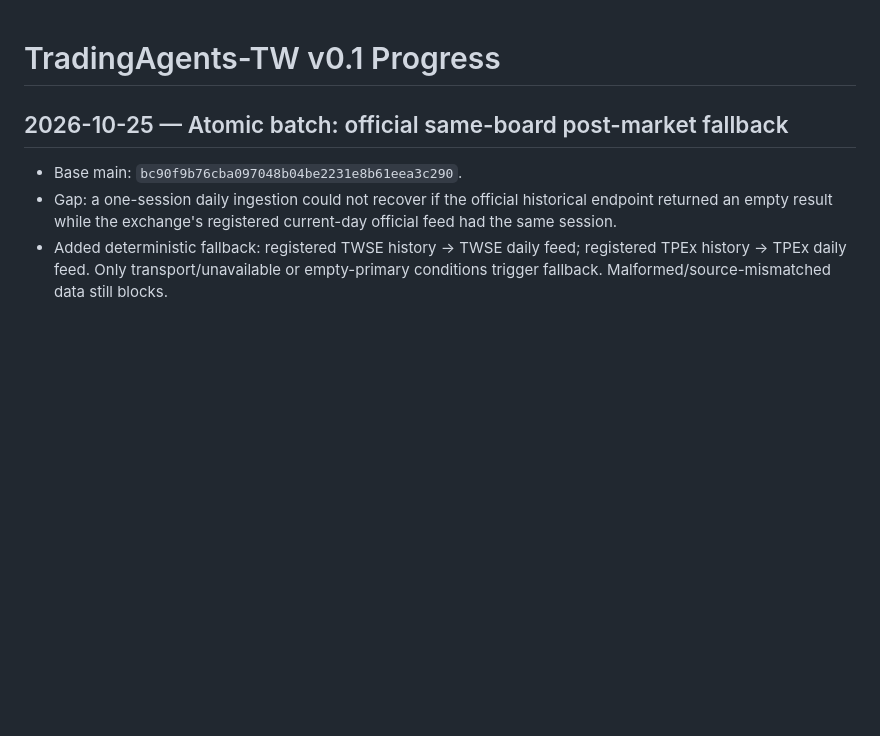
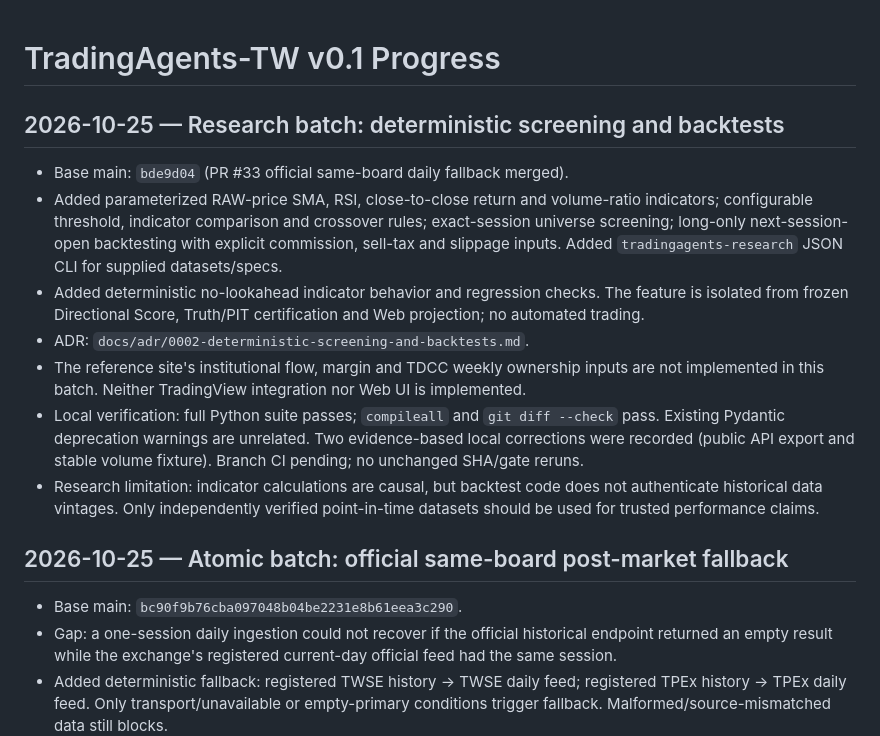
Before and after one commit to tn289723-spec/TradingAgents, a Markdown page: PROGRESS.md, the part around the change. Rendered like a GitHub page; blank space fills up the shorter version.

Commit message:
feat(research): update PROGRESS.md for screening and backtests

```diff
--- a/PROGRESS.md
+++ b/PROGRESS.md
@@ -1,4 +1,13 @@
 # TradingAgents-TW v0.1 Progress
+
+## 2026-10-25 — Research batch: deterministic screening and backtests
+- Base main: `bde9d04` (PR #33 official same-board daily fallback merged).
+- Added parameterized RAW-price SMA, RSI, close-to-close return and volume-ratio indicators; configurable threshold, indicator comparison and crossover rules; exact-session universe screening; long-only next-session-open backtesting with explicit commission, sell-tax and slippage inputs. Added `tradingagents-research` JSON CLI for supplied datasets/specs.
+- Added deterministic no-lookahead indicator behavior and regression checks. The feature is isolated from frozen Directional Score, Truth/PIT certification and Web projection; no automated trading.
+- ADR: `docs/adr/0002-deterministic-screening-and-backtests.md`.
+- The reference site's institutional flow, margin and TDCC weekly ownership inputs are not implemented in this batch. Neither TradingView integration nor Web UI is implemented.
+- Local verification: full Python suite passes; `compileall` and `git diff --check` pass. Existing Pydantic deprecation warnings are unrelated. Two evidence-based local corrections were recorded (public API export and stable volume fixture). Branch CI pending; no unchanged SHA/gate reruns.
+- Research limitation: indicator calculations are causal, but backtest code does not authenticate historical data vintages. Only independently verified point-in-time datasets should be used for trusted performance claims.
 
 ## 2026-10-25 — Atomic batch: official same-board post-market fallback
 - Base main: `bc90f9b76cba097048b04be2231e8b61eea3c290`.
```
